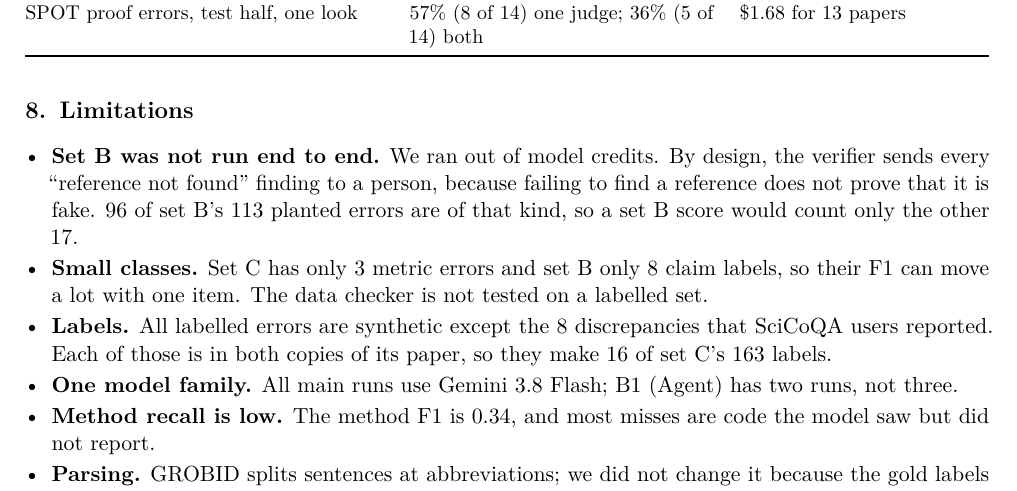
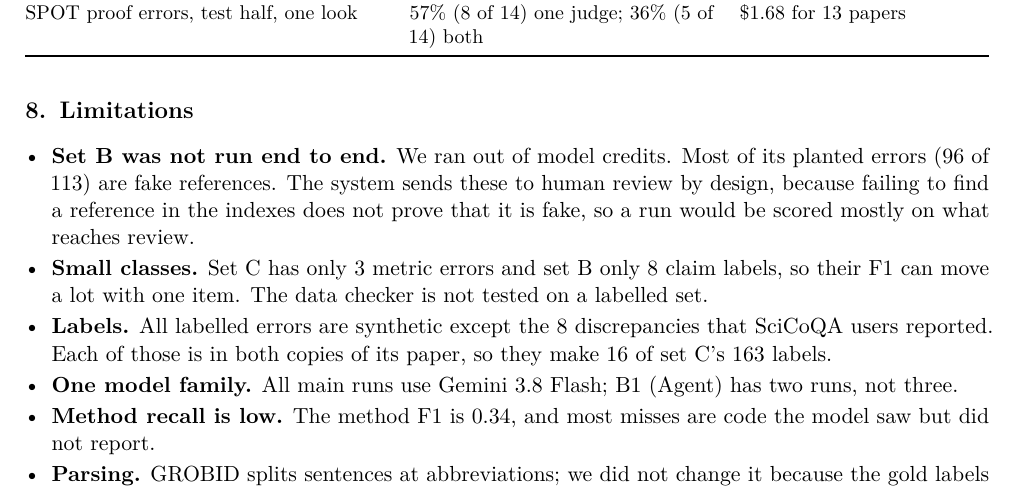
Before and after one commit to VA24d/Research_Paper_auditor, a LaTeX document (Final_Report/report.tex): part of page 7 of 11, cut so that both start at the same text. Compiled offline with pdfLaTeX.

Commit message:
report: set B limitation explains the human-review rule for fake references as a design choice

```diff
--- a/Final_Report/report.tex
+++ b/Final_Report/report.tex
@@ -484,10 +484,10 @@ paper says no shuffling is used.
 
 \section{Limitations}\label{sec:limits}
 \begin{itemize}
-\item \textbf{Set B was not run end to end.} We ran out of model credits. By design, the verifier
-sends every ``reference not found'' finding to a person, because failing to find a reference does not prove
-that it is fake. 96 of set B's 113 planted errors are of that kind, so a set B score would count
-only the other 17.
+\item \textbf{Set B was not run end to end.} We ran out of model credits. Most of its planted
+errors (96 of 113) are fake references. The system sends these to human review by design, because
+failing to find a reference in the indexes does not prove that it is fake, so a run would be scored
+mostly on what reaches review.
 \item \textbf{Small classes.} Set C has only 3 metric errors and set B only 8 claim labels, so their
 F1 can move a lot with one item. The data checker is not tested on a labelled set.
 \item \textbf{Labels.} All labelled errors are synthetic except the 8 discrepancies that SciCoQA
```
Also changed, not shown: Final_Report/report.pdf.
